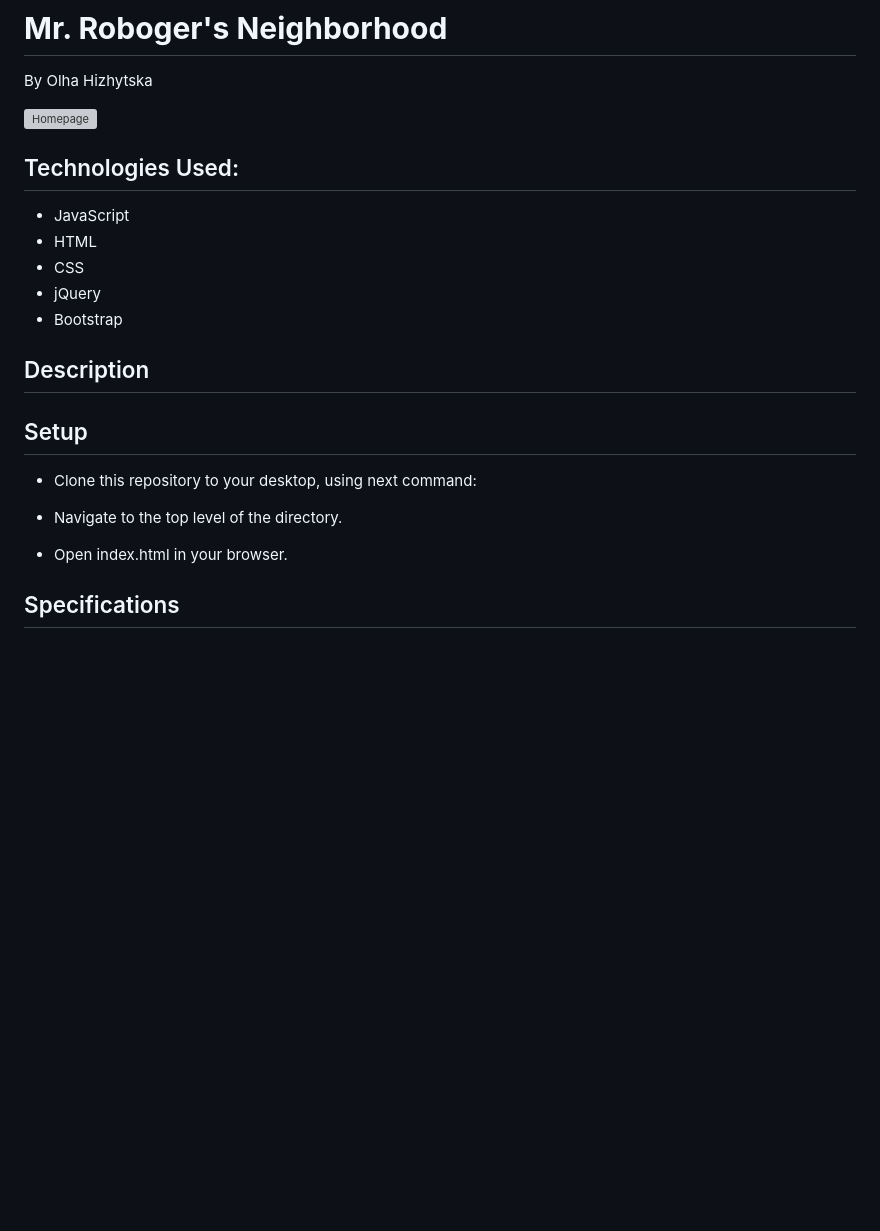
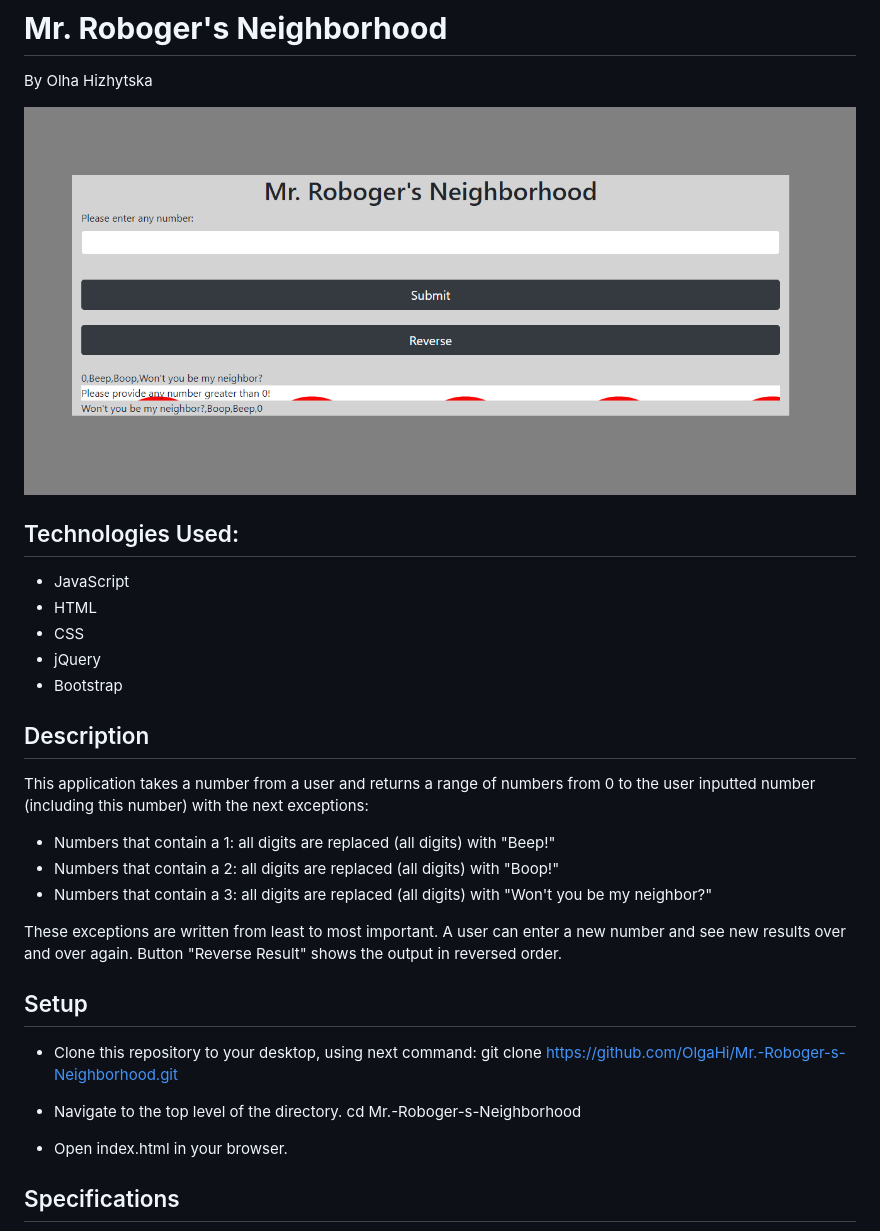
Before and after one commit to OlgaHi/Mr.-Roboger-s-Neighborhood, a Markdown page: README.md, the part around the change printed below. Rendered like a GitHub page; pictures changed too: images/screenshot.png (added); blank space fills up the shorter version; grey boxes are pictures that could not be loaded.

```diff
--- a/README.md
+++ b/README.md
@@ -3,7 +3,7 @@ By Olha Hizhytska
 
 
 
-![Homepage](images/)
+![Homepage](images/screenshot.png)
 
 ## Technologies Used:
 
@@ -16,14 +16,26 @@ By Olha Hizhytska
 
 ## Description
 
+This application takes a number from a user and returns a range of numbers from 0 to the user inputted number (including this number) with the next exceptions:
+
+ - Numbers that contain a 1: all digits are replaced (all digits) with "Beep!"
+ - Numbers that contain a 2: all digits are replaced (all digits) with "Boop!"
+ - Numbers that contain a 3: all digits are replaced (all digits) with "Won't you be my neighbor?"
+
+ These exceptions are written from least to most important.
+ A user can enter a new number and see new results over and over again.
+ Button "Reverse Result" shows the output in reversed order.
+
 
 
 
 ## Setup
 
 - Clone this repository to your desktop, using next command:
+git clone https://github.com/OlgaHi/Mr.-Roboger-s-Neighborhood.git
 
 - Navigate to the top level of the directory.
+cd Mr.-Roboger-s-Neighborhood
 
 - Open index.html in your browser.
 
```
Also changed, not shown: other parts of README.md (+0 -3 lines), 2 other files.
